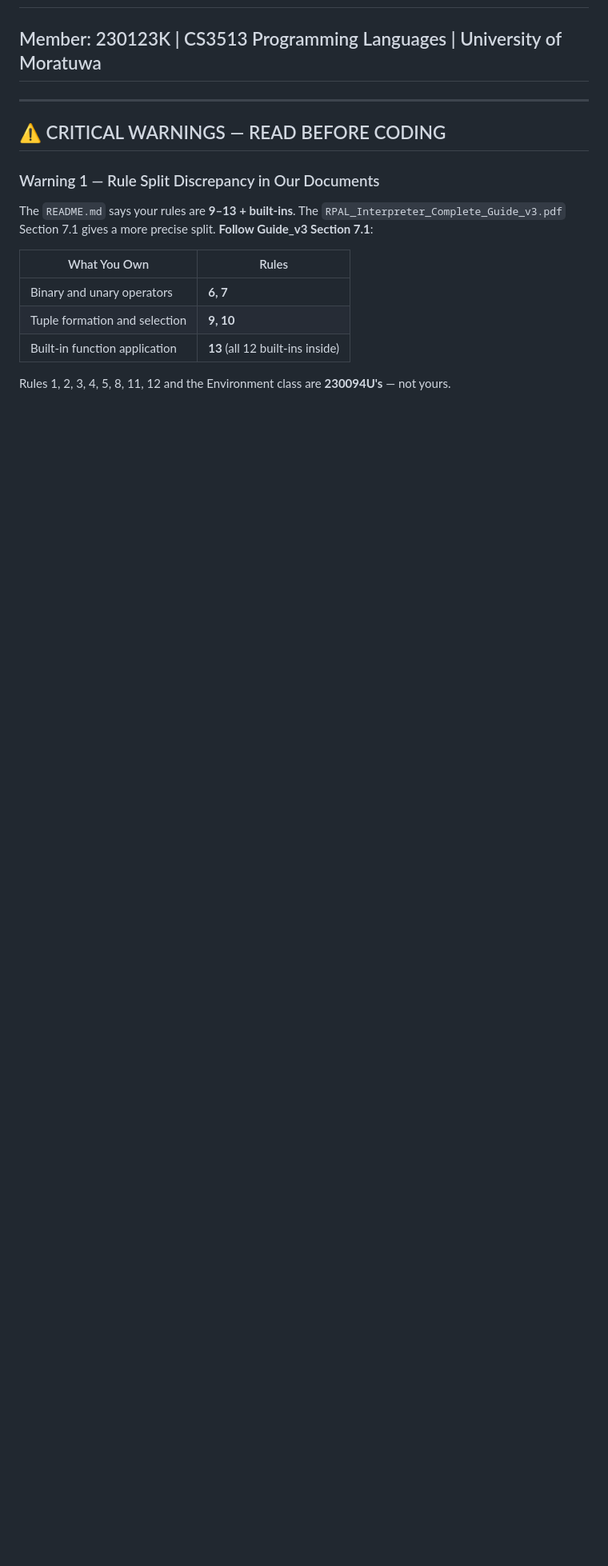
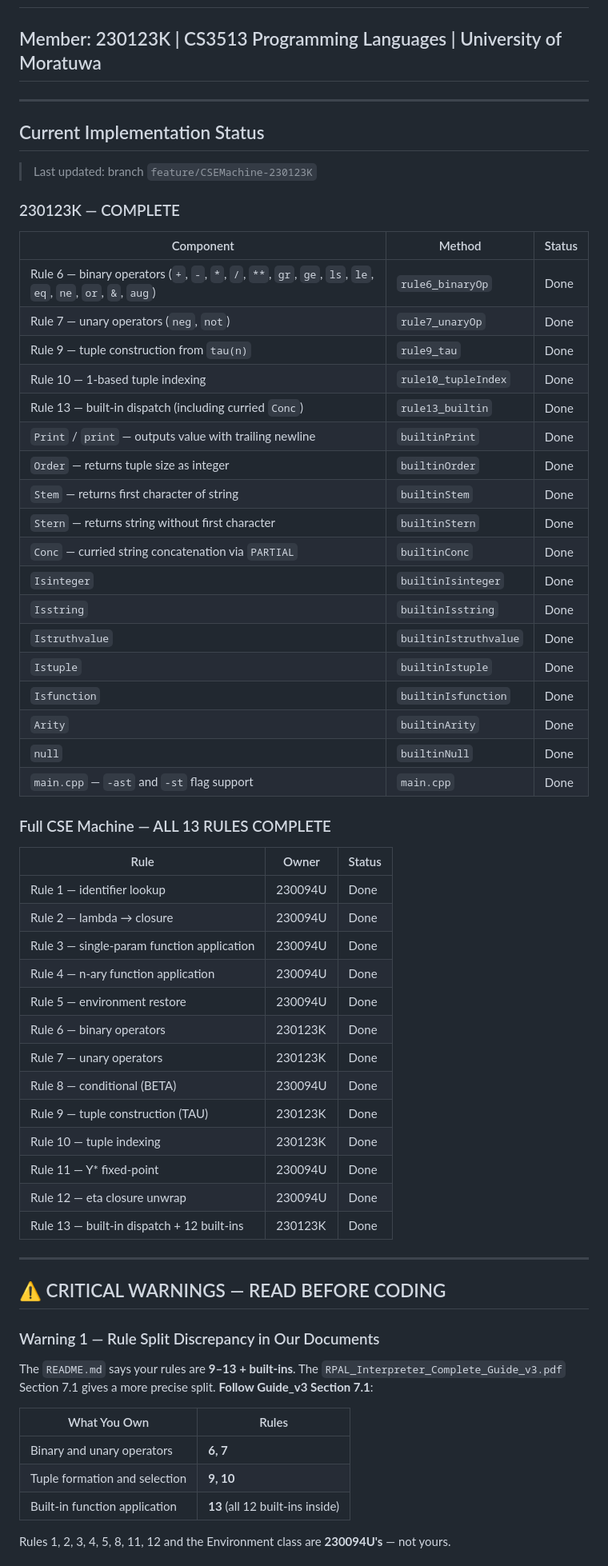
Before and after one commit to praveen-de-silva/RPAL_Interpreter, a Markdown page: README_230123K.md, the part around one of its changes. Shown at 80% size. Drawn GitHub-style; blank space fills up the shorter version.

Commit message:
Update README_230123K with implementation status

```diff
--- a/README_230123K.md
+++ b/README_230123K.md
@@ -1,5 +1,52 @@
 # CSE Machine — Implementation Guide
 ## Member: 230123K | CS3513 Programming Languages | University of Moratuwa
+
+---
+
+## Current Implementation Status
+
+> Last updated: branch `feature/CSEMachine-230123K`
+
+### 230123K — COMPLETE
+
+| Component | Method | Status |
+|-----------|--------|--------|
+| Rule 6 — binary operators (`+`, `-`, `*`, `/`, `**`, `gr`, `ge`, `ls`, `le`, `eq`, `ne`, `or`, `&`, `aug`) | `rule6_binaryOp` | Done |
+| Rule 7 — unary operators (`neg`, `not`) | `rule7_unaryOp` | Done |
+| Rule 9 — tuple construction from `tau(n)` | `rule9_tau` | Done |
+| Rule 10 — 1-based tuple indexing | `rule10_tupleIndex` | Done |
+| Rule 13 — built-in dispatch (including curried `Conc`) | `rule13_builtin` | Done |
+| `Print` / `print` — outputs value with trailing newline | `builtinPrint` | Done |
+| `Order` — returns tuple size as integer | `builtinOrder` | Done |
+| `Stem` — returns first character of string | `builtinStem` | Done |
+| `Stern` — returns string without first character | `builtinStern` | Done |
+| `Conc` — curried string concatenation via `PARTIAL` | `builtinConc` | Done |
+| `Isinteger` | `builtinIsinteger` | Done |
+| `Isstring` | `builtinIsstring` | Done |
+| `Istruthvalue` | `builtinIstruthvalue` | Done |
+| `Istuple` | `builtinIstuple` | Done |
+| `Isfunction` | `builtinIsfunction` | Done |
+| `Arity` | `builtinArity` | Done |
+| `null` | `builtinNull` | Done |
+| `main.cpp` — `-ast` and `-st` flag support | `main.cpp` | Done |
+
+### Full CSE Machine — ALL 13 RULES COMPLETE
+
+| Rule | Owner | Status |
+|------|-------|--------|
+| Rule 1 — identifier lookup | 230094U | Done |
+| Rule 2 — lambda → closure | 230094U | Done |
+| Rule 3 — single-param function application | 230094U | Done |
+| Rule 4 — n-ary function application | 230094U | Done |
+| Rule 5 — environment restore | 230094U | Done |
+| Rule 6 — binary operators | 230123K | Done |
+| Rule 7 — unary operators | 230123K | Done |
+| Rule 8 — conditional (BETA) | 230094U | Done |
+| Rule 9 — tuple construction (TAU) | 230123K | Done |
+| Rule 10 — tuple indexing | 230123K | Done |
+| Rule 11 — Y\* fixed-point | 230094U | Done |
+| Rule 12 — eta closure unwrap | 230094U | Done |
+| Rule 13 — built-in dispatch + 12 built-ins | 230123K | Done |
 
 ---
 
```
Also changed, not shown: other parts of README_230123K.md (+13 -15 lines).
